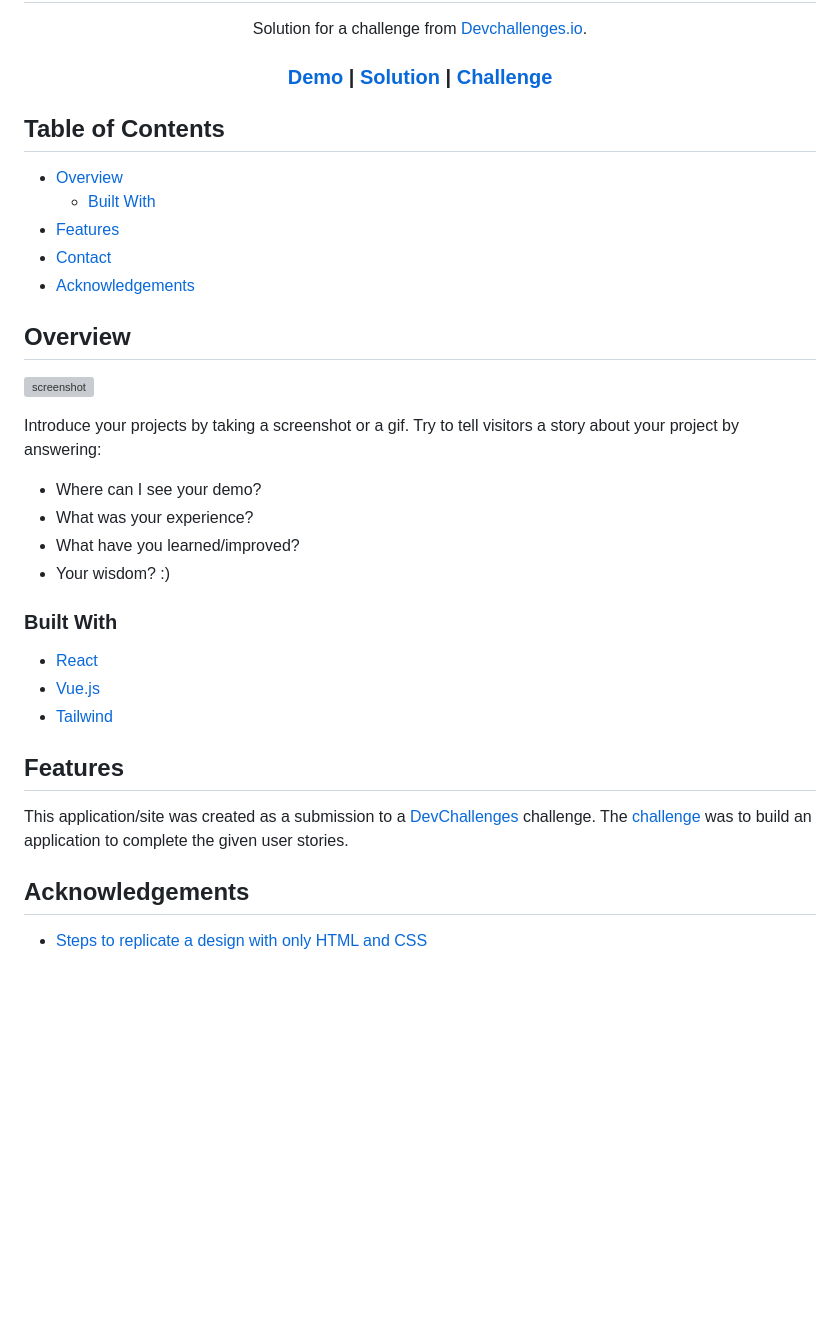
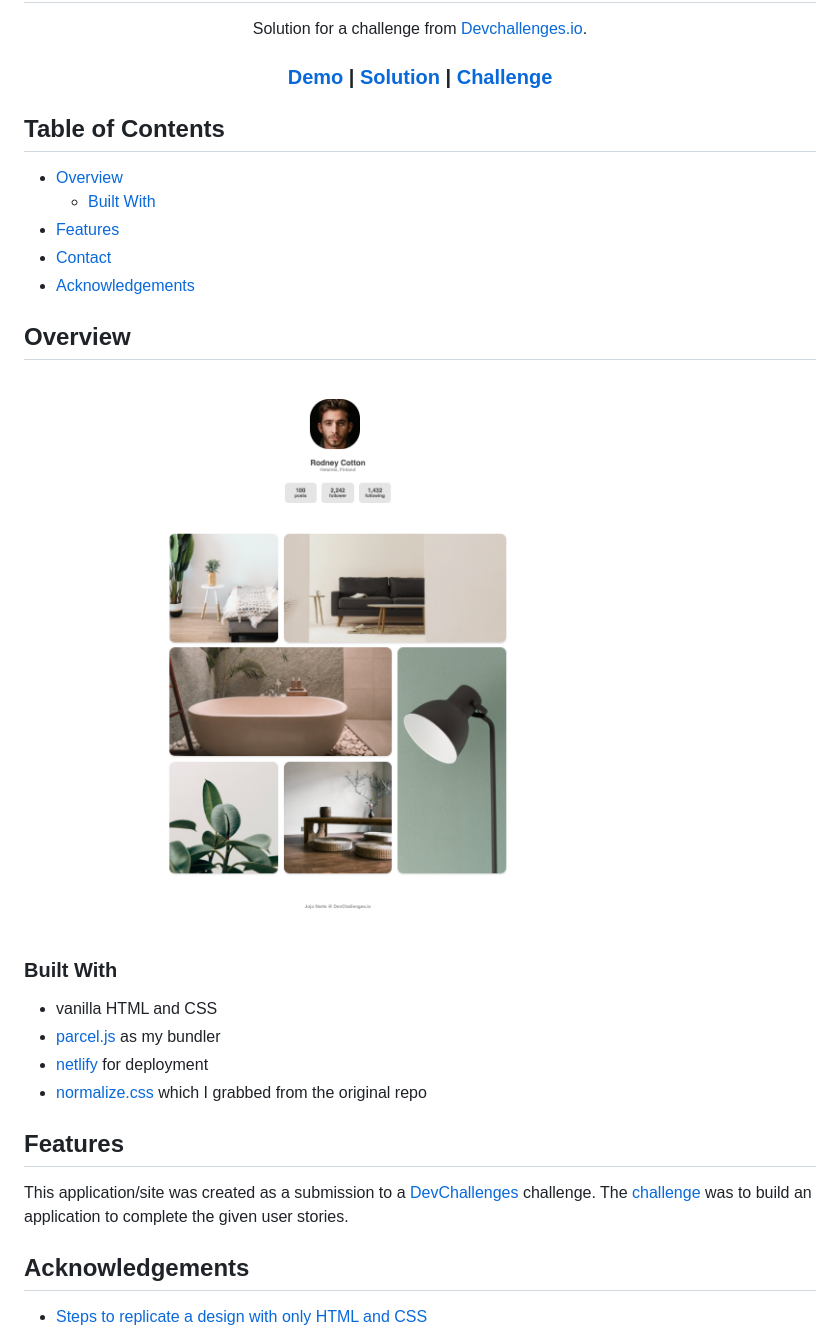
Before and after one commit to jojonarte/dc-gallery, a Markdown page: README.md, the part around the change printed below. Drawn GitHub-style; pictures changed too: screenshot.png (added); blank space fills up the shorter version; grey boxes are pictures that could not be loaded.

Commit message:
add screenshots and update README.md

```diff
--- a/README.md
+++ b/README.md
@@ -36,29 +36,22 @@
 
 ## Overview
 
-![screenshot](https://user-images.githubusercontent.com/16707738/92399059-5716eb00-f132-11ea-8b14-bcacdc8ec97b.png)
-
-Introduce your projects by taking a screenshot or a gif. Try to tell visitors a story about your project by answering:
-
-- Where can I see your demo?
-- What was your experience?
-- What have you learned/improved?
-- Your wisdom? :)
+![screenshot](./screenshot.png)
 
 ### Built With
 
 <!-- This section should list any major frameworks that you built your project using. Here are a few examples.-->
 
-- [React](https://reactjs.org/)
-- [Vue.js](https://vuejs.org/)
-- [Tailwind](https://tailwindcss.com/)
+- vanilla HTML and CSS
+- [parcel.js](https://parceljs.org/) as my bundler
+- [netlify](https://netlify.com/) for deployment
+- [normalize.css](https://github.com/necolas/normalize.css/blob/master/normalize.css) which I grabbed from the original repo
 
 ## Features
 
 <!-- List the features of your application or follow the template. Don't share the figma file here :) -->
 
 This application/site was created as a submission to a [DevChallenges](https://devchallenges.io/challenges) challenge. The [challenge](https://devchallenges.io/challenges/gcbWLxG6wdennelX7b8I) was to build an application to complete the given user stories.
-
 
 ## Acknowledgements
 
```
Also changed, not shown: other parts of README.md (+1 -1 lines), 3 other files.
